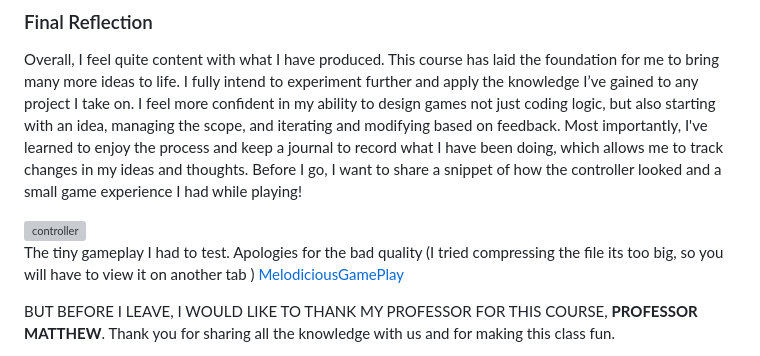
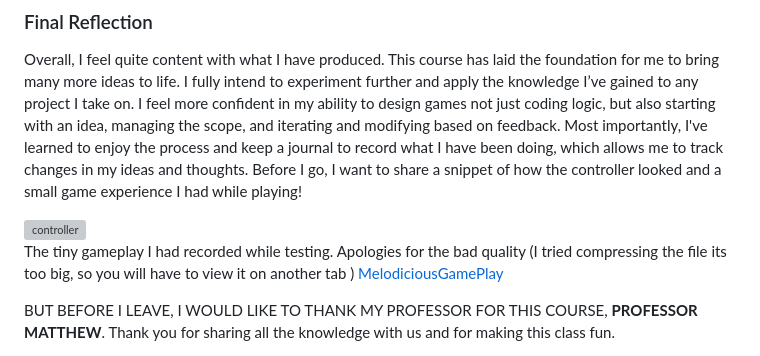
Before and after one commit to Nisma7777/CART315_TinyGame, a Markdown page: Process/journal.md, the part around the change. Drawn GitHub-style; grey boxes are pictures that could not be loaded.

Commit message:
Revise gameplay description and add thank you note
Updated the wording for clarity regarding gameplay recording and added a thank you note to the professor.

```diff
--- a/Process/journal.md
+++ b/Process/journal.md
@@ -594,7 +594,7 @@ Before I go, I want to share a snippet of how the controller looked and a small
 
 <img width="900" height="2000" alt="controller" src="https://github.com/user-attachments/assets/f67fd6b5-9a5d-405a-b203-2eae0584c1b6" />
 
-The tiny gameplay I had to test. Apologies for the bad quality (I tried compressing the file its too big, so you will have to view it on another tab )
+The tiny gameplay I had recorded while testing. Apologies for the bad quality (I tried compressing the file its too big, so you will have to view it on another tab )
 [MelodiciousGamePlay](https://drive.google.com/file/d/14Q3XlIBy3aOigfbD_SnBz86wSBAAu4qg/view?usp=sharing)
 
 BUT BEFORE I LEAVE, I WOULD LIKE TO THANK MY PROFESSOR FOR THIS COURSE, **PROFESSOR MATTHEW**. Thank you for sharing all the knowledge with us and for making this class fun.
```
